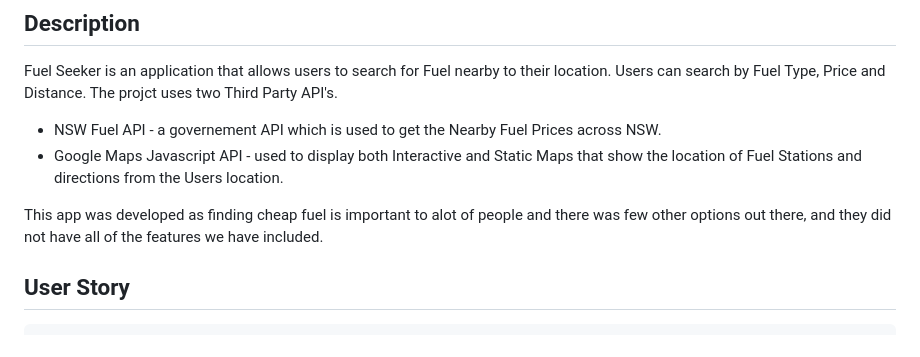
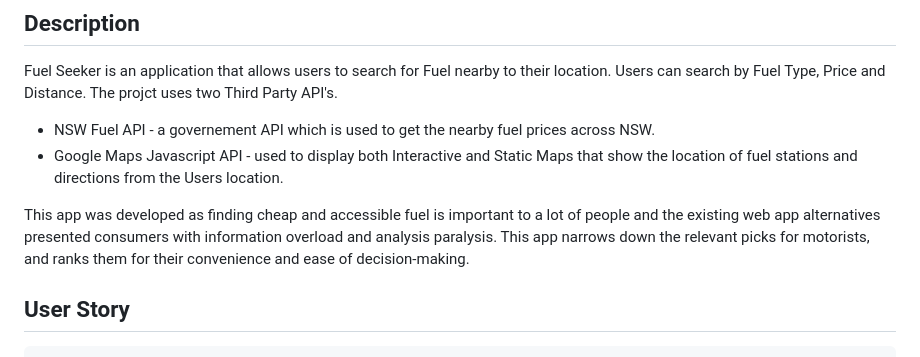
Before and after one commit to ptrcao/07-Project-1, a Markdown page: README.md, the part around the change. Drawn GitHub-style.

Commit message:
Edit description

```diff
--- a/README.md
+++ b/README.md
@@ -15,10 +15,10 @@
 
 Fuel Seeker is an application that allows users to search for Fuel nearby to their location. Users can search by Fuel Type, Price and Distance.
 The projct uses two Third Party API's.
- - NSW Fuel API - a governement API which is used to get the Nearby Fuel Prices across NSW.
- - Google Maps Javascript API - used to display both Interactive and Static Maps that show the location of Fuel Stations and directions from the Users location.
+ - NSW Fuel API - a governement API which is used to get the nearby fuel prices across NSW.
+ - Google Maps Javascript API - used to display both Interactive and Static Maps that show the location of fuel stations and directions from the Users location.
 
- This app was developed as finding cheap fuel is important to alot of people and there was few other options out there, and they did not have all of the features we have included.
+ This app was developed as finding cheap and accessible fuel is important to a lot of people and the existing web app alternatives presented consumers with information overload and analysis paralysis.  This app narrows down the relevant picks for motorists, and ranks them for their convenience and ease of decision-making.
 
 
 
```
